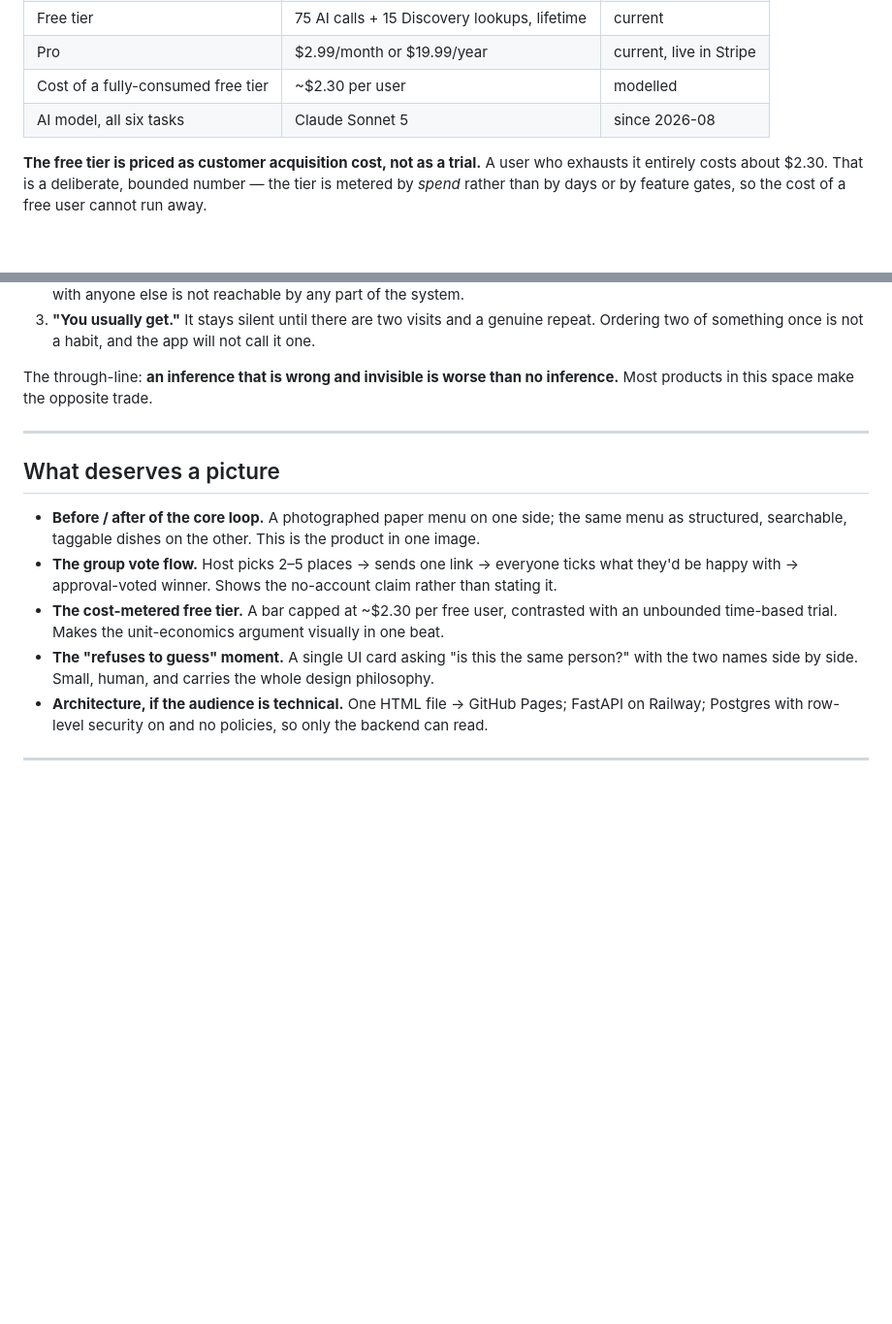
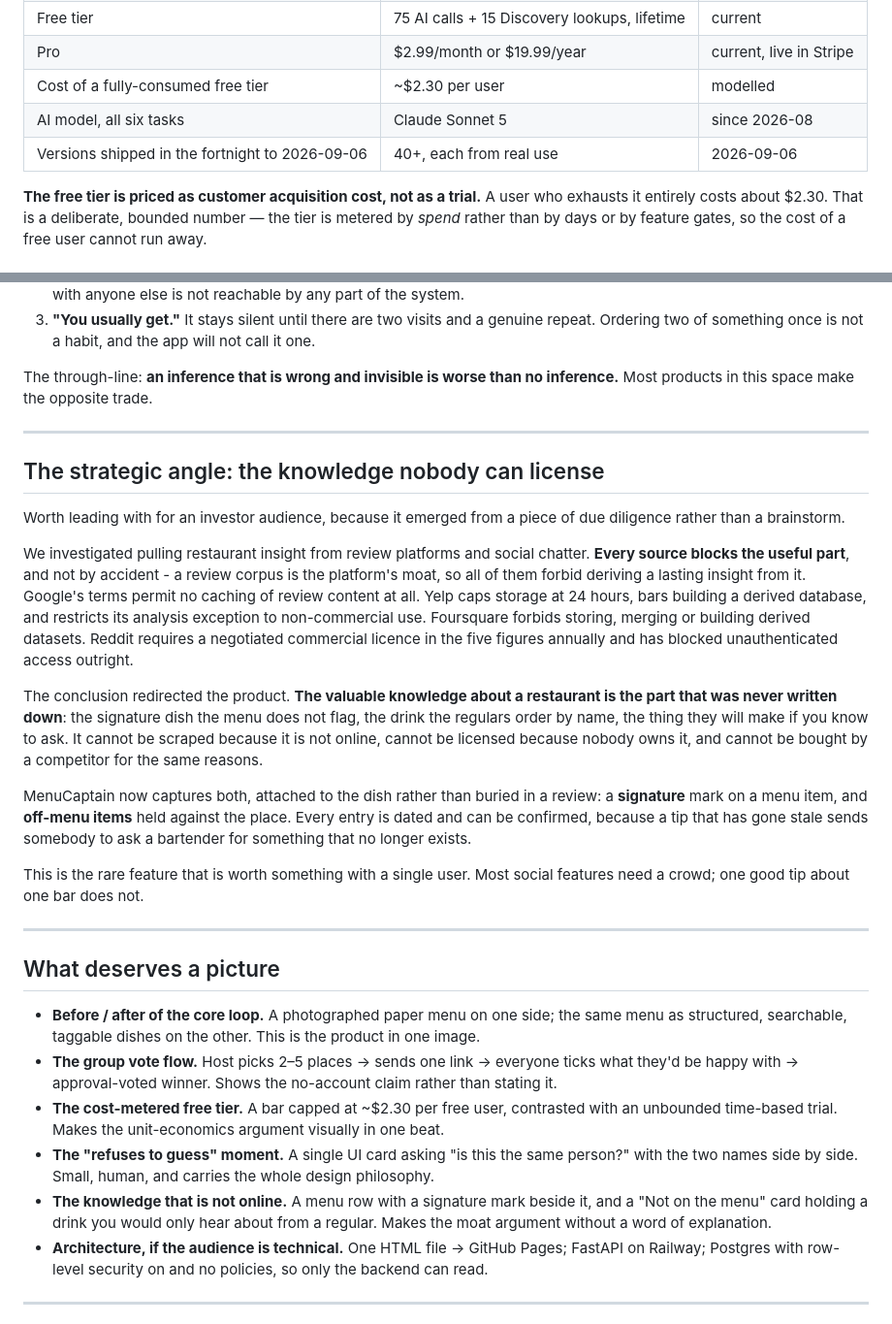
Before and after one commit to cgramlich/dining-log-app, a Markdown page: BRIEFING.md, 2 parts joined by grey strips. Shown at 97% size. Drawn GitHub-style; blank space fills up the shorter version.

Commit message:
BRIEFING to 1.444.0, and the licensing finding as a strategic angle
Adds the section that came out of the review-data due diligence: every
platform blocks deriving a lasting insight from its reviews, because that
corpus is its moat - which is precisely why the knowledge worth having is
the part that was never written down. Signature dishes and off-menu items
cannot be scraped, licensed or bought by a competitor.

That is a stronger investor argument than anything already in the file
and it is defensible, because it came from reading four sets of terms
rather than from a brainstorm.

Leak-checked again: no real names, no hostnames, no Stripe identifiers.

Co-Authored-By: Claude Opus 5 <noreply@anthropic.com>

```diff
--- a/BRIEFING.md
+++ b/BRIEFING.md
@@ -44,6 +44,7 @@ rather than technical.
 | Pro | $2.99/month or $19.99/year | current, live in Stripe |
 | Cost of a fully-consumed free tier | ~$2.30 per user | modelled |
 | AI model, all six tasks | Claude Sonnet 5 | since 2026-08 |
+| Versions shipped in the fortnight to 2026-09-06 | 40+, each from real use | 2026-09-06 |
 
 **The free tier is priced as customer acquisition cost, not as a trial.** A user who exhausts it
 entirely costs about $2.30. That is a deliberate, bounded number — the tier is metered by *spend*
@@ -91,6 +92,38 @@ products in this space make the opposite trade.
 
 ---
 
+## The strategic angle: the knowledge nobody can license
+
+Worth leading with for an investor audience, because it emerged from a piece of
+due diligence rather than a brainstorm.
+
+We investigated pulling restaurant insight from review platforms and social
+chatter. **Every source blocks the useful part**, and not by accident - a review
+corpus is the platform's moat, so all of them forbid deriving a lasting insight
+from it. Google's terms permit no caching of review content at all. Yelp caps
+storage at 24 hours, bars building a derived database, and restricts its
+analysis exception to non-commercial use. Foursquare forbids storing, merging or
+building derived datasets. Reddit requires a negotiated commercial licence in
+the five figures annually and has blocked unauthenticated access outright.
+
+The conclusion redirected the product. **The valuable knowledge about a
+restaurant is the part that was never written down**: the signature dish the
+menu does not flag, the drink the regulars order by name, the thing they will
+make if you know to ask. It cannot be scraped because it is not online, cannot
+be licensed because nobody owns it, and cannot be bought by a competitor for the
+same reasons.
+
+MenuCaptain now captures both, attached to the dish rather than buried in a
+review: a **signature** mark on a menu item, and **off-menu items** held against
+the place. Every entry is dated and can be confirmed, because a tip that has
+gone stale sends somebody to ask a bartender for something that no longer
+exists.
+
+This is the rare feature that is worth something with a single user. Most social
+features need a crowd; one good tip about one bar does not.
+
+---
+
 ## What deserves a picture
 
 - **Before / after of the core loop.** A photographed paper menu on one side; the same menu as
@@ -101,6 +134,9 @@ products in this space make the opposite trade.
   unbounded time-based trial. Makes the unit-economics argument visually in one beat.
 - **The "refuses to guess" moment.** A single UI card asking "is this the same person?" with the
   two names side by side. Small, human, and carries the whole design philosophy.
+- **The knowledge that is not online.** A menu row with a signature mark beside it, and a
+  "Not on the menu" card holding a drink you would only hear about from a regular. Makes the
+  moat argument without a word of explanation.
 - **Architecture, if the audience is technical.** One HTML file → GitHub Pages; FastAPI on
   Railway; Postgres with row-level security on and no policies, so only the backend can read.
 
```
Also changed, not shown: other parts of BRIEFING.md (+5 -5 lines).
